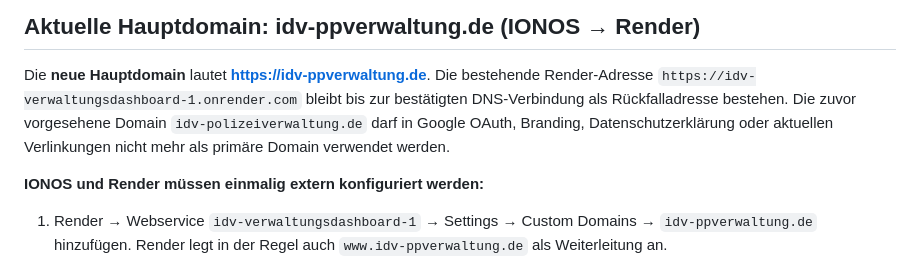
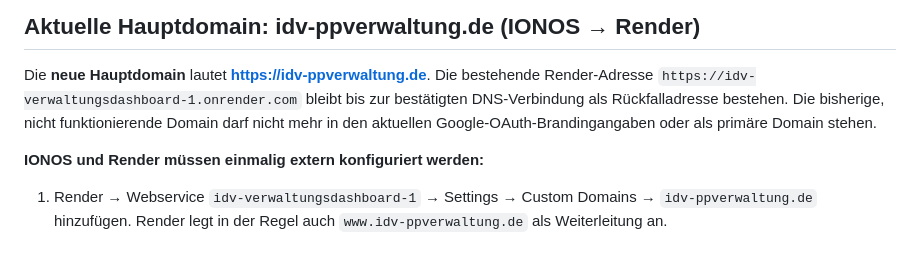
Before and after one commit to vanox-com/idv-verwaltungsdashboard, a Markdown page: README.md, the part around the change. GitHub-like rendering.

Commit message:
Remove obsolete domain spelling from active project documentation

```diff
--- a/README.md
+++ b/README.md
@@ -148,9 +148,8 @@ dem aktuellen Code, ist aber kein geprüfter endgültiger Rechtstext.
 Die **neue Hauptdomain** lautet **https://idv-ppverwaltung.de**. Die
 bestehende Render-Adresse `https://idv-verwaltungsdashboard-1.onrender.com`
 bleibt bis zur bestätigten DNS-Verbindung als Rückfalladresse bestehen.
-Die zuvor vorgesehene Domain `idv-polizeiverwaltung.de` darf in Google
-OAuth, Branding, Datenschutzerklärung oder aktuellen Verlinkungen nicht mehr
-als primäre Domain verwendet werden.
+Die bisherige, nicht funktionierende Domain darf nicht mehr in den
+aktuellen Google-OAuth-Brandingangaben oder als primäre Domain stehen.
 
 **IONOS und Render müssen einmalig extern konfiguriert werden:**
 
```
